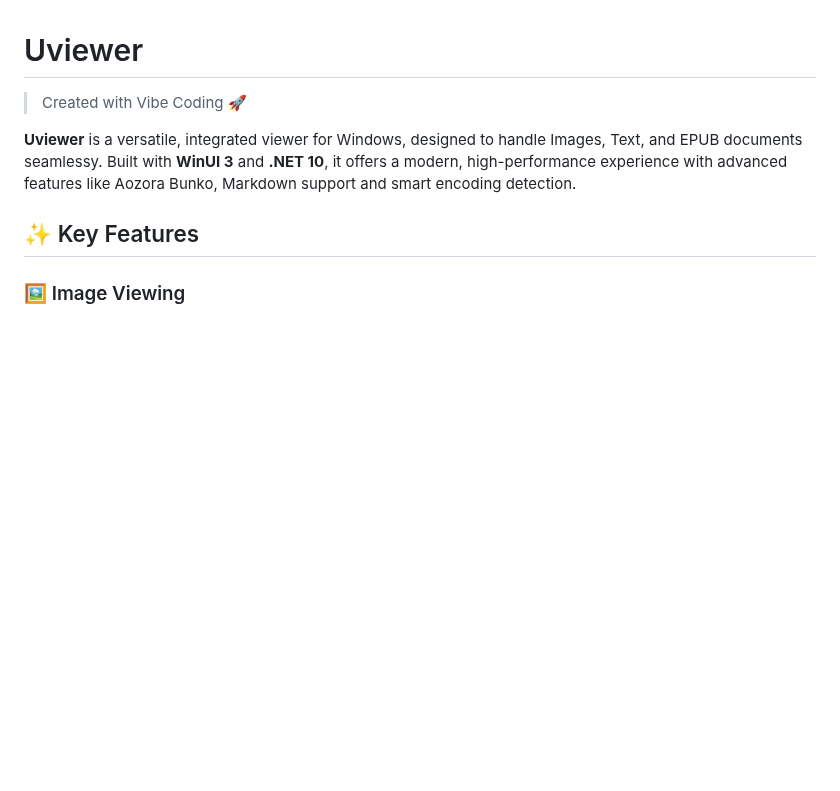
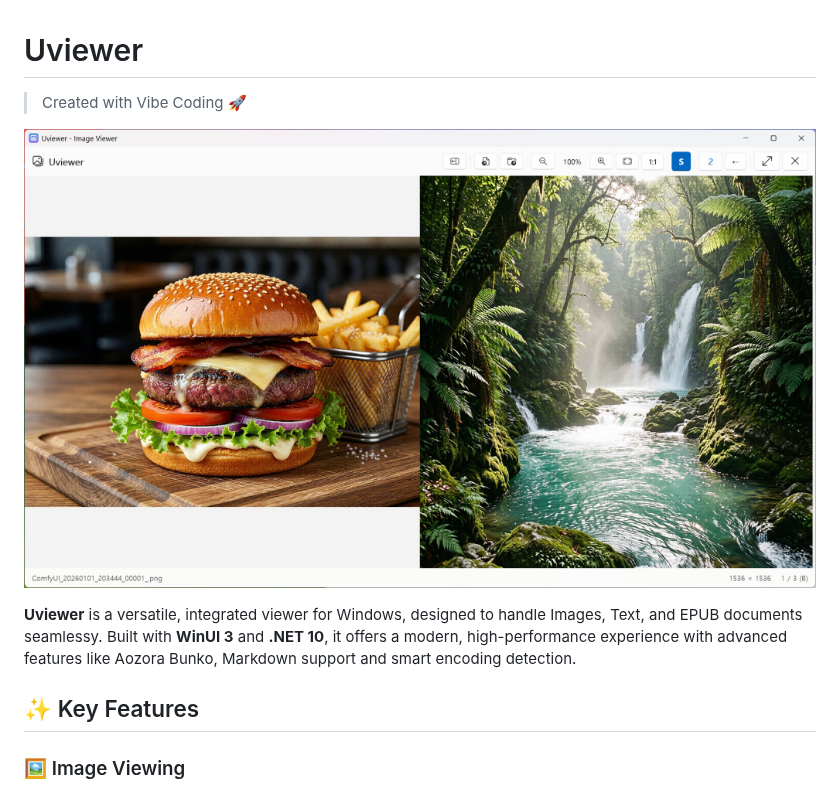
Before and after one commit to kirinonakar/Uviewer, a Markdown page: README.md, the part around the change. Rendered like a GitHub page; pictures changed too: Uviewer/Assets/screenshot.jpg (added); blank space fills up the shorter version.

Commit message:
screenshot

```diff
--- a/README.md
+++ b/README.md
@@ -1,6 +1,8 @@
 # Uviewer
 
 > Created with Vibe Coding 🚀
+
+![Uviewer Screenshot](Uviewer/Assets/screenshot.jpg)
 
 **Uviewer** is a versatile, integrated viewer for Windows, designed to handle Images, Text, and EPUB documents seamlessy. Built with **WinUI 3** and **.NET 10**, it offers a modern, high-performance experience with advanced features like Aozora Bunko, Markdown support and smart encoding detection.
 
```
